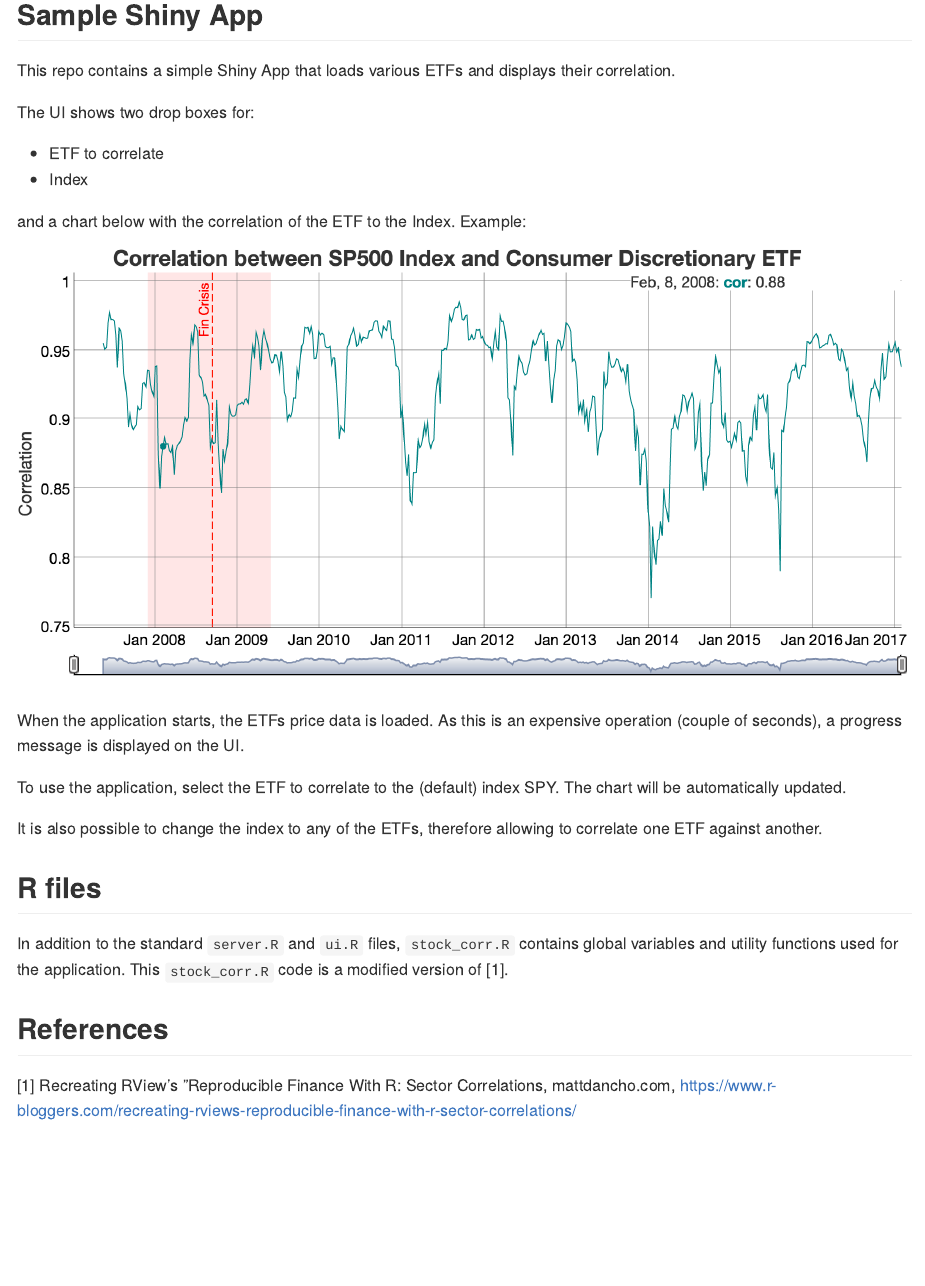
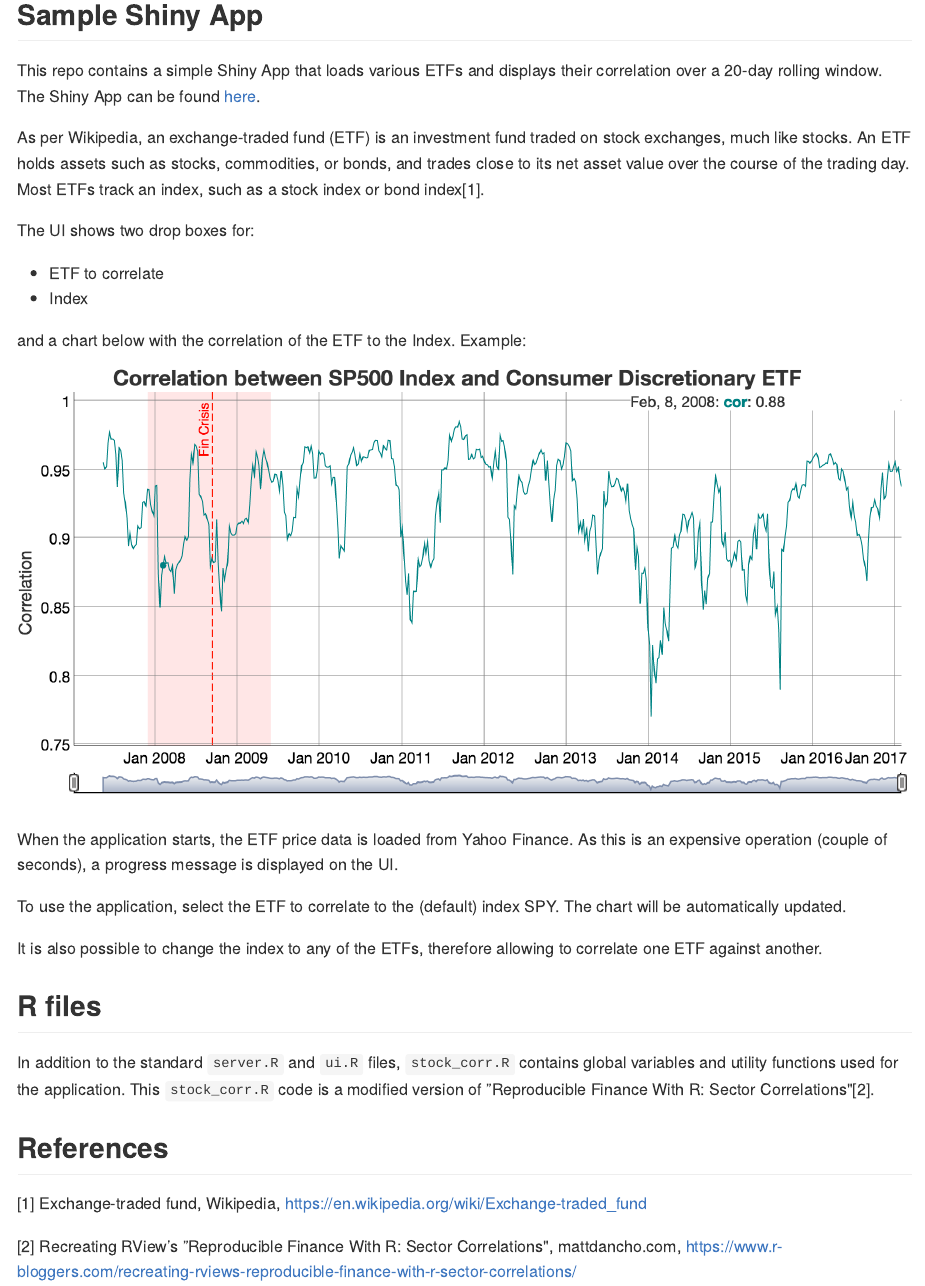
Before and after one commit to bkelemen56/StockCorrelationShinyApp, an R Markdown document (readme.Rmd): the page in a window 1100 px wide, from 160 px down. The pictures show the output file readme.md that the author committed with the source, drawn offline in the style of GitHub.

Commit message:
Updated repo documentation

```diff
--- a/readme.Rmd
+++ b/readme.Rmd
@@ -11,7 +11,9 @@ knitr::opts_chunk$set(echo = TRUE)
 
 ## Sample Shiny App
 
-This repo contains a simple Shiny App that loads various ETFs and displays their correlation.
+This repo contains a simple Shiny App that loads various ETFs and displays their correlation over a 20-day rolling window. The Shiny App can be found [here](https://bkelemen.shinyapps.io/StockCorrelationShinyApp/).
+
+As per Wikipedia, an exchange-traded fund (ETF) is an investment fund traded on stock exchanges, much like stocks. An ETF holds assets such as stocks, commodities, or bonds, and trades close to its net asset value over the course of the trading day. Most ETFs track an index, such as a stock index or bond index[1].
 
 The UI shows two drop boxes for:
 
@@ -21,7 +23,7 @@ The UI shows two drop boxes for:
 and a chart below with the correlation of the ETF to the Index. Example:
 ![Sample correlation chart](sample-chart.png)
 
-When the application starts, the ETFs price data is loaded. As this is an expensive operation (couple of seconds), a progress message is displayed on the UI.
+When the application starts, the ETF price data is loaded from Yahoo Finance. As this is an expensive operation (couple of seconds), a progress message is displayed on the UI.
 
 To use the application, select the ETF to correlate to the (default) index SPY. The chart will be automatically updated.
 
@@ -29,8 +31,10 @@ It is also possible to change the index to any of the ETFs, therefore allowing t
 
 ## R files
 
-In addition to the standard `server.R` and `ui.R` files, `stock_corr.R` contains global variables and utility functions used for the application. This `stock_corr.R` code is a modified version of [1].
+In addition to the standard `server.R` and `ui.R` files, `stock_corr.R` contains global variables and utility functions used for the application. This `stock_corr.R` code is a modified version of ”Reproducible Finance With R: Sector Correlations"[2].
 
 ## References
 
-[1] Recreating RView’s ”Reproducible Finance With R: Sector Correlations, mattdancho.com, https://www.r-bloggers.com/recreating-rviews-reproducible-finance-with-r-sector-correlations/
+[1] Exchange-traded fund, Wikipedia, https://en.wikipedia.org/wiki/Exchange-traded_fund
+
+[2] Recreating RView’s ”Reproducible Finance With R: Sector Correlations", mattdancho.com, https://www.r-bloggers.com/recreating-rviews-reproducible-finance-with-r-sector-correlations/
```
Also changed, not shown: readme.md, readme.Rmd (2 more changed lines).
